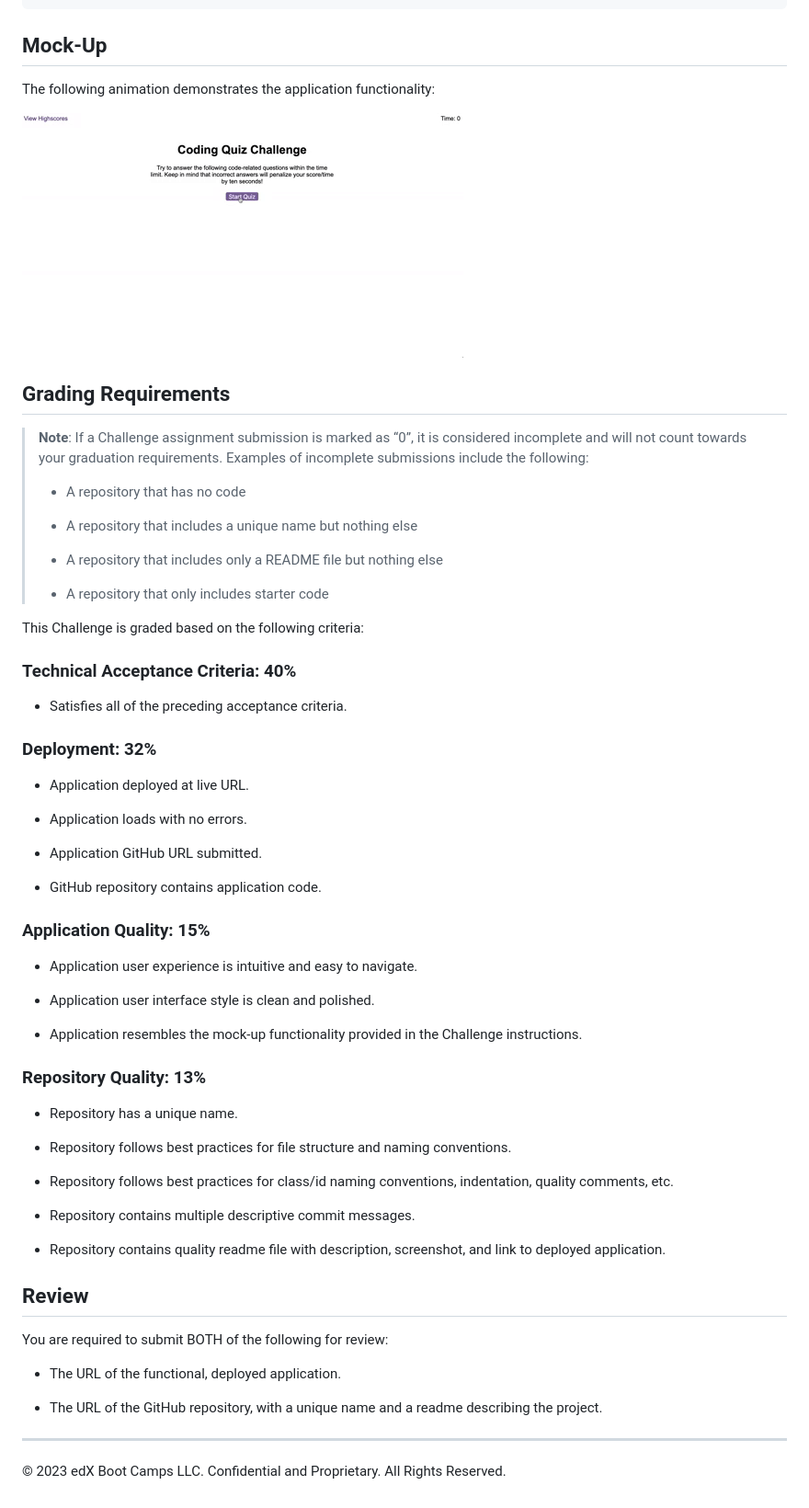
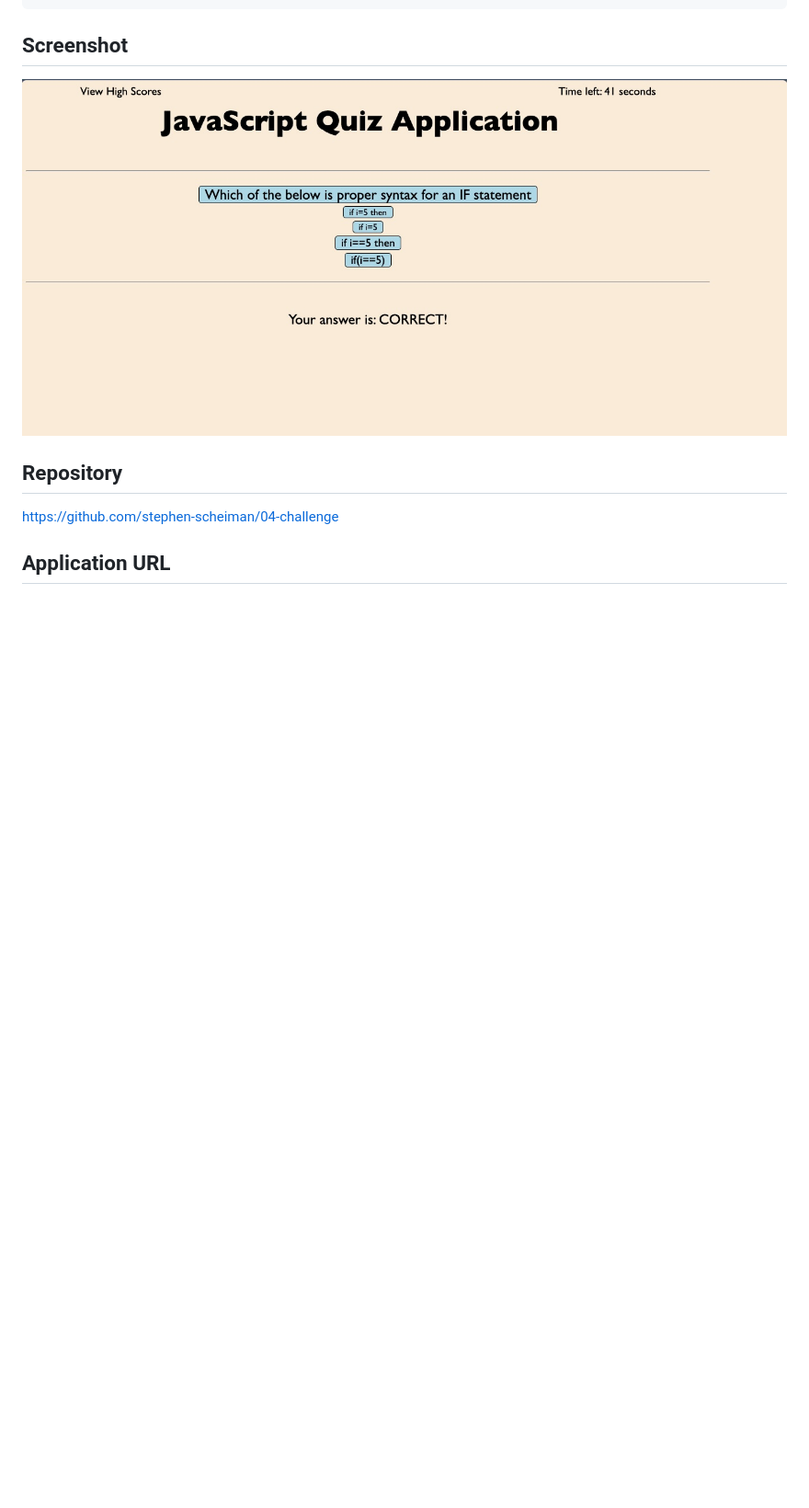
Before and after one commit to stephen-scheiman/04-challenge, a Markdown page: README.md, the part around the change printed below. Shown: that part at 92% size. GitHub-like rendering; pictures changed too: Screenshot.jpg (added); blank space fills up the shorter version.

Commit message:
Updated README for submission

````diff
--- a/README.md
+++ b/README.md
@@ -32,68 +22,12 @@ WHEN the game is over
 THEN I can save my initials and my score
 ```
 
-## Mock-Up
+## Screenshot
 
-The following animation demonstrates the application functionality:
+![Alt text](./Screenshot.jpg "Screenshot")
 
-![A user clicks through an interactive coding quiz, then enters initials to save the high score before resetting and starting over.](./Assets/04-web-apis-homework-demo.gif)
+## Repository
 
-## Grading Requirements
+https://github.com/stephen-scheiman/04-challenge
 
-> **Note**: If a Challenge assignment submission is marked as “0”, it is considered incomplete and will not count towards your graduation requirements. Examples of incomplete submissions include the following:
->
-> * A repository that has no code
->
-> * A repository that includes a unique name but nothing else
->
-> * A repository that includes only a README file but nothing else
->
-> * A repository that only includes starter code
-
-This Challenge is graded based on the following criteria:
-
-### Technical Acceptance Criteria: 40%
-
-* Satisfies all of the preceding acceptance criteria.
-
-### Deployment: 32%
-
-* Application deployed at live URL.
-
-* Application loads with no errors.
-
-* Application GitHub URL submitted.
-
-* GitHub repository contains application code.
-
-### Application Quality: 15%
-
-* Application user experience is intuitive and easy to navigate.
-
-* Application user interface style is clean and polished.
-
-* Application resembles the mock-up functionality provided in the Challenge instructions.
-
-### Repository Quality: 13%
-
-* Repository has a unique name.
-
-* Repository follows best practices for file structure and naming conventions.
-
-* Repository follows best practices for class/id naming conventions, indentation, quality comments, etc.
-
-* Repository contains multiple descriptive commit messages.
-
-* Repository contains quality readme file with description, screenshot, and link to deployed application.
-
-## Review
-
-You are required to submit BOTH of the following for review:
-
-* The URL of the functional, deployed application.
-
-* The URL of the GitHub repository, with a unique name and a readme describing the project.
-
----
-
-© 2023 edX Boot Camps LLC. Confidential and Proprietary. All Rights Reserved.
+## Application URL
````
Also changed, not shown: other parts of README.md (+0 -10 lines).
